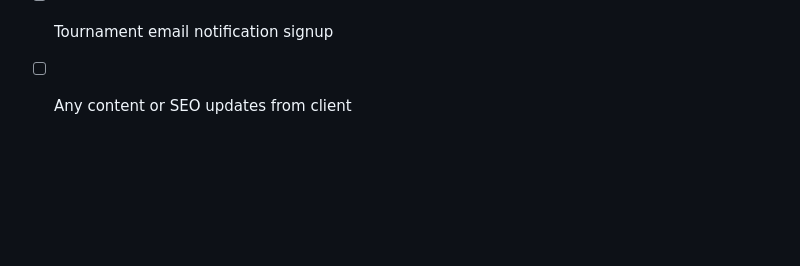
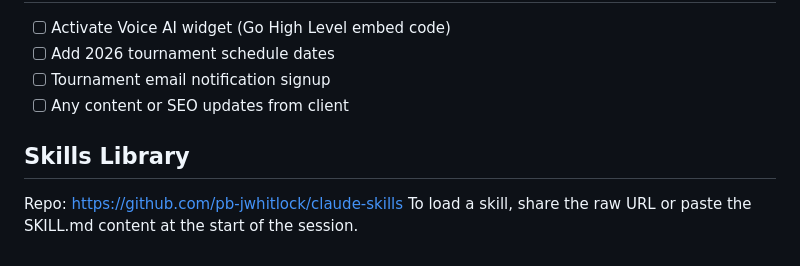
Before and after one commit to pb-jwhitlock/lemair-tennis, a Markdown page: CLAUDE.md, the part around the change. Rendered like a GitHub page; blank space fills up the shorter version.

Commit message:
Add Skills Library reference to CLAUDE.md
Co-Authored-By: Claude Opus 4.8 (1M context) <noreply@anthropic.com>

```diff
--- a/CLAUDE.md
+++ b/CLAUDE.md
@@ -76,3 +76,7 @@ Live site: https://pb-jwhitlock.github.io/lemair-tennis
 - [ ] Add 2026 tournament schedule dates
 - [ ] Tournament email notification signup
 - [ ] Any content or SEO updates from client
+
+## Skills Library
+Repo: https://github.com/pb-jwhitlock/claude-skills
+To load a skill, share the raw URL or paste the SKILL.md content at the start of the session.
```
